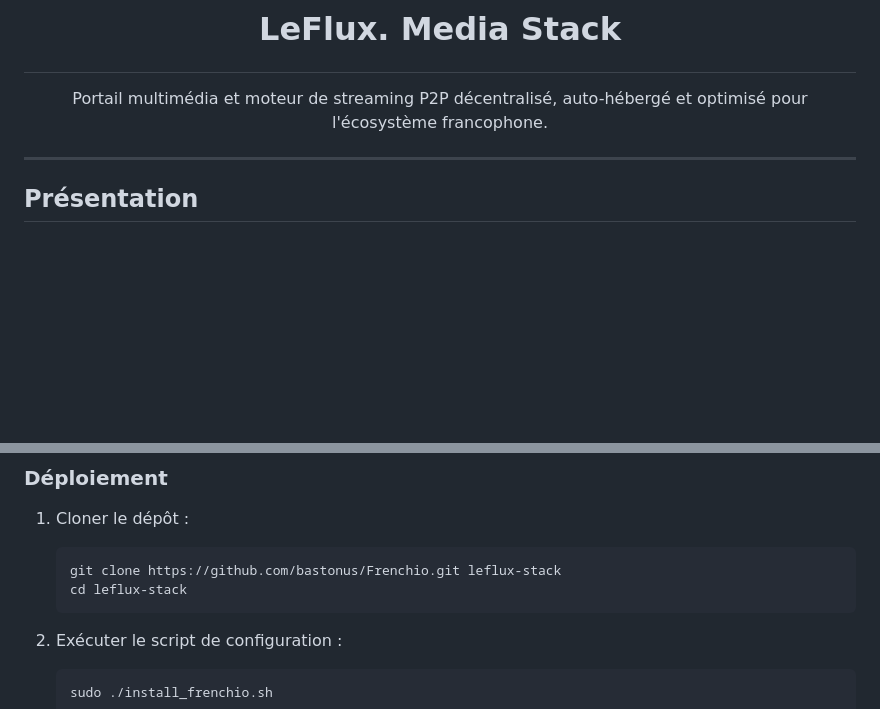
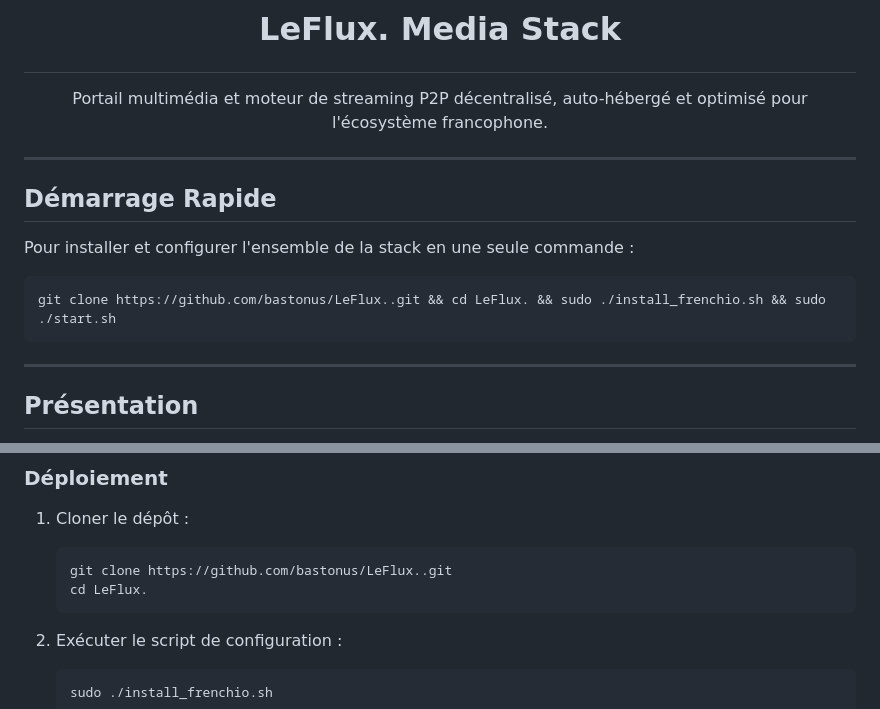
Before and after one commit to bastonus/LeFlux., a Markdown page: README.md, 2 parts joined by grey strips. Drawn GitHub-style; blank space fills up the shorter version.

Commit message:
Update README.md with Quick Start guide

````diff
--- a/README.md
+++ b/README.md
@@ -5,6 +5,16 @@
 # <p align="center">LeFlux. Media Stack</p>
 
 <p align="center">Portail multimédia et moteur de streaming P2P décentralisé, auto-hébergé et optimisé pour l'écosystème francophone.</p>
+
+---
+
+## Démarrage Rapide
+
+Pour installer et configurer l'ensemble de la stack en une seule commande :
+
+```bash
+git clone https://github.com/bastonus/LeFlux..git && cd LeFlux. && sudo ./install_frenchio.sh && sudo ./start.sh
+```
 
 ---
 
@@ -65,8 +75,8 @@ graph TD
 
 1. Cloner le dépôt :
     ```bash
-    git clone https://github.com/bastonus/Frenchio.git leflux-stack
-    cd leflux-stack
+    git clone https://github.com/bastonus/LeFlux..git
+    cd LeFlux.
     ```
 
 2. Exécuter le script de configuration :
````
